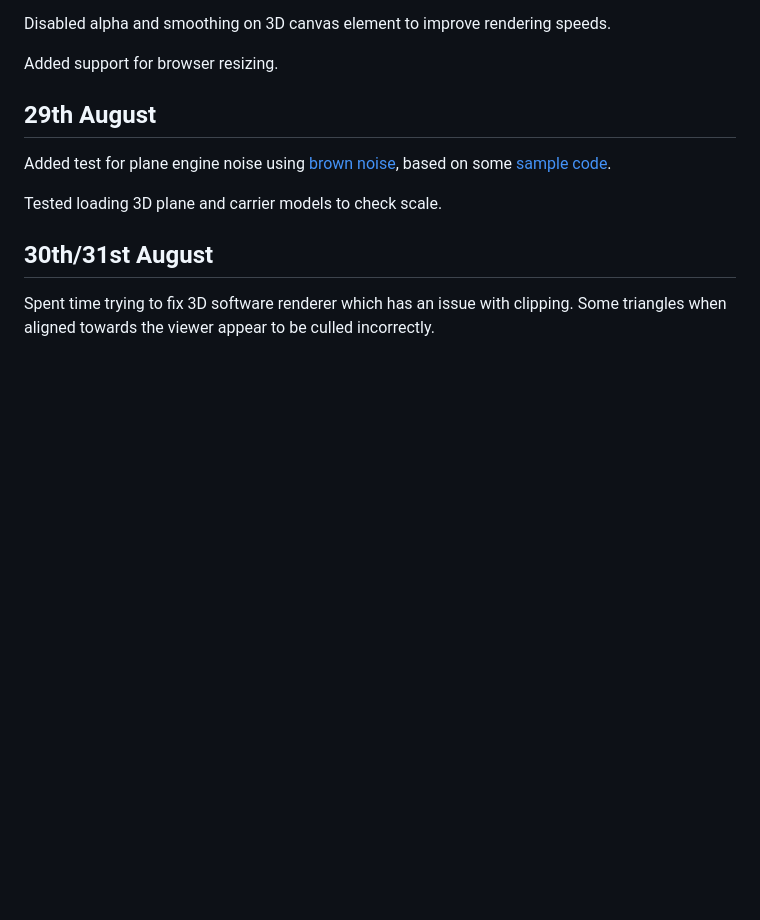
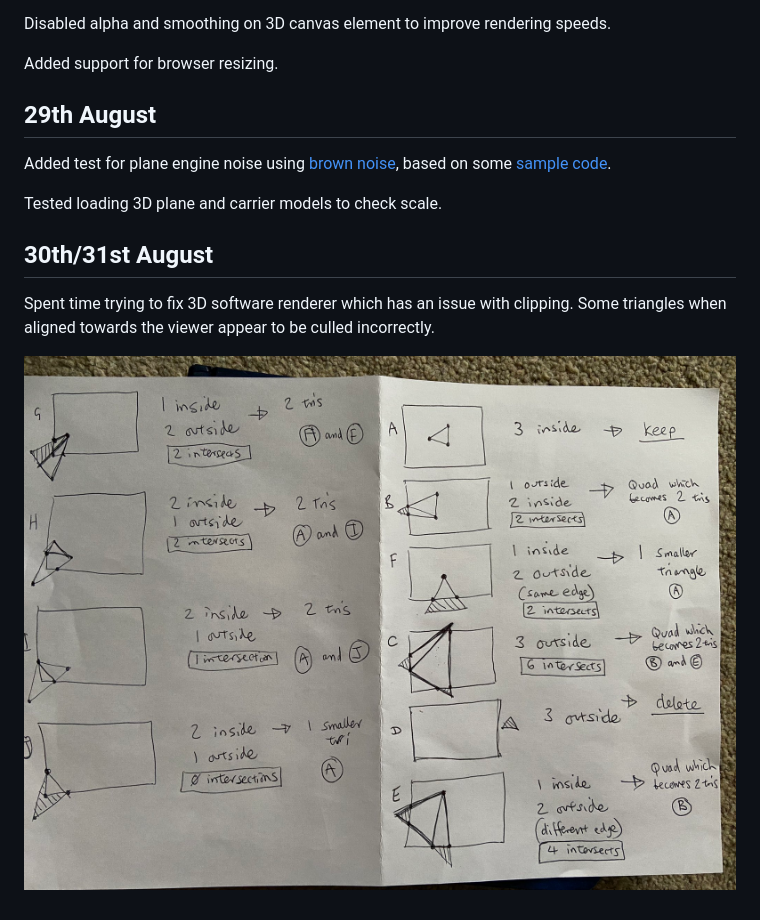
Before and after one commit to picosonic/js13k-2021, a Markdown page: devdiary/diary.md, the part around the change. Drawn GitHub-style; pictures changed too: devdiary/aug31.jpg (added); blank space fills up the shorter version.

Commit message:
Added diagram

```diff
--- a/devdiary/diary.md
+++ b/devdiary/diary.md
@@ -115,3 +115,5 @@ Tested loading 3D plane and carrier models to check scale.
 30th/31st August
 ----------------
 Spent time trying to fix 3D software renderer which has an issue with clipping. Some triangles when aligned towards the viewer appear to be culled incorrectly.
+
+![3D clipping](aug31.jpg?raw=true "3D clipping")
```
